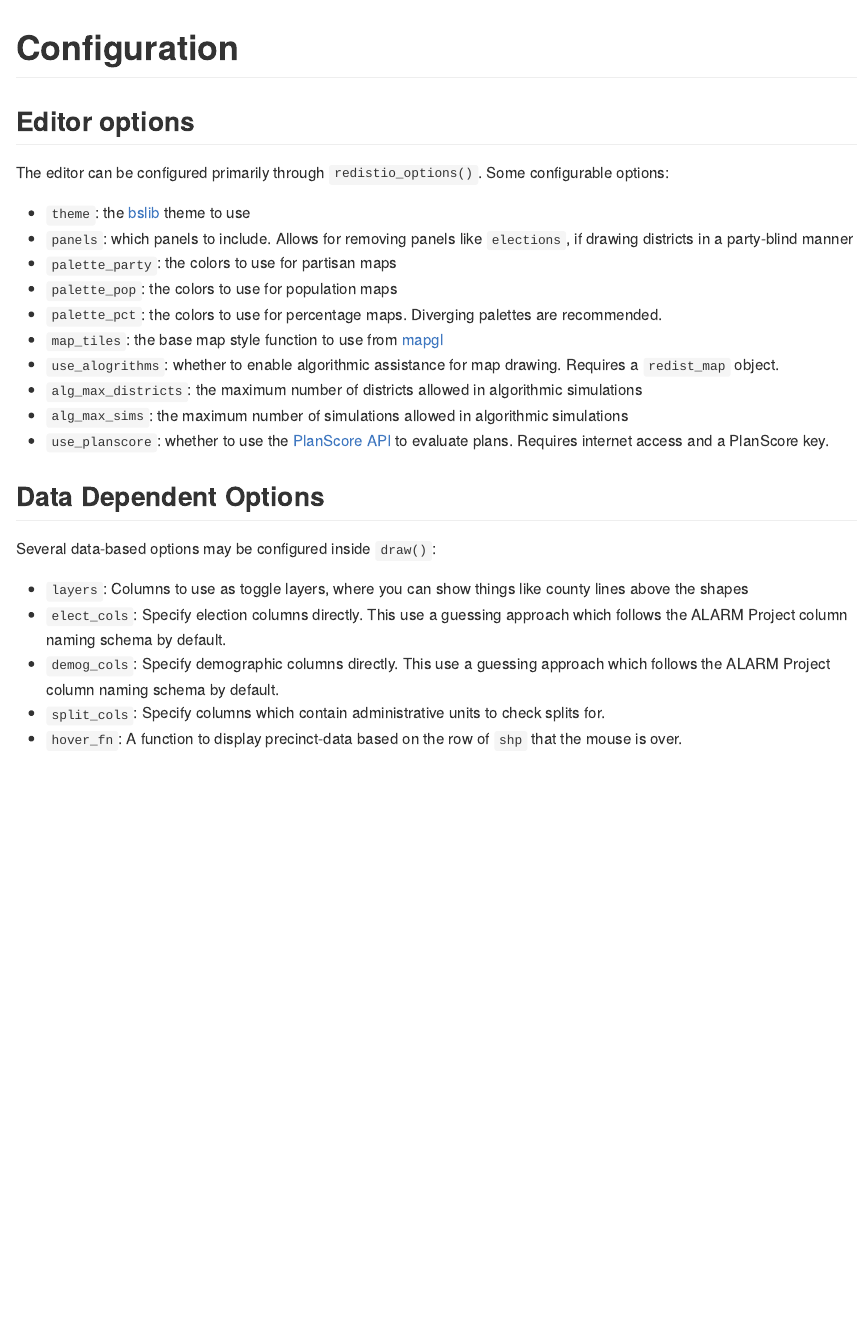
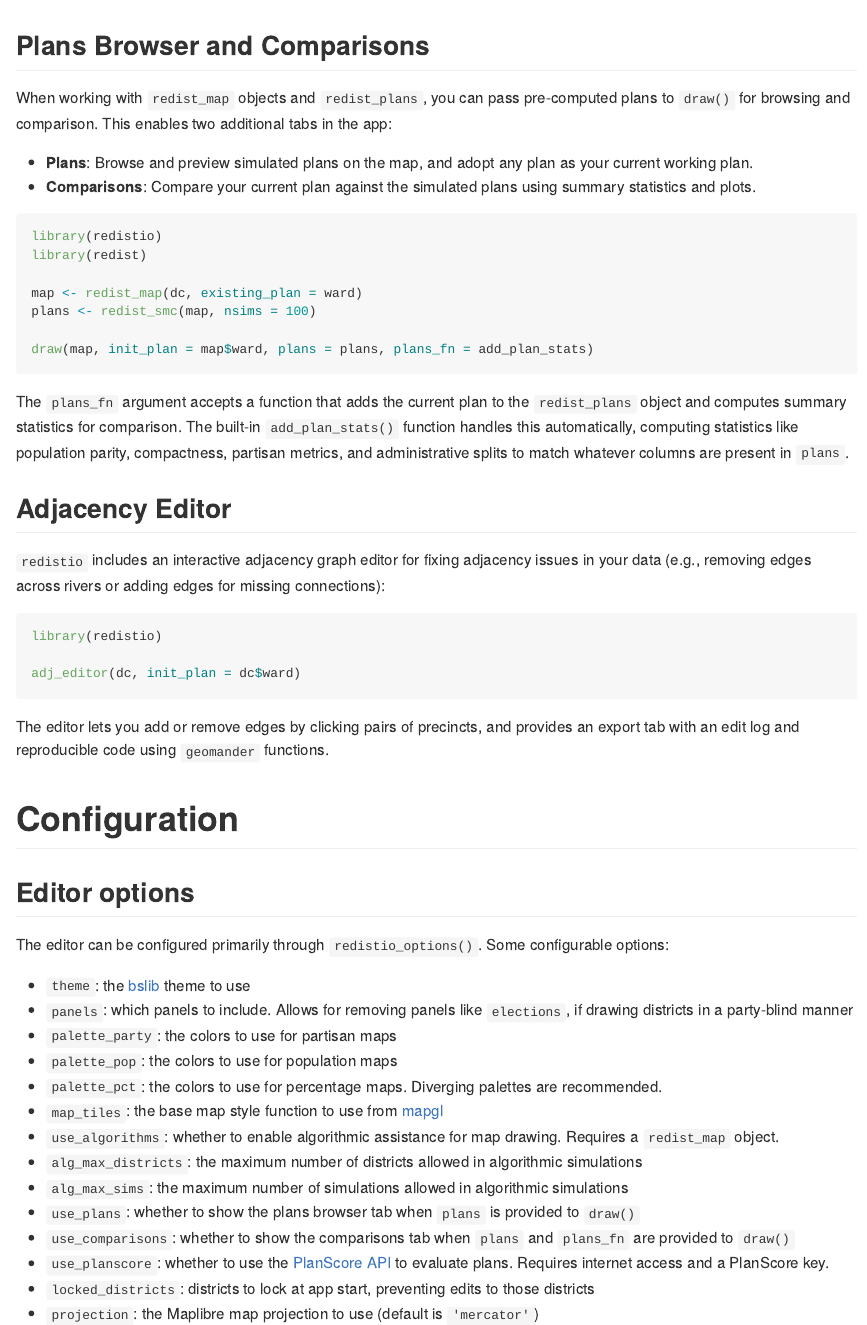
Before and after one commit to christopherkenny/redistio, an R Markdown document (README.Rmd): the page in a window 1100 px wide, from 770 px down before the commit and from 790 px down after it. The pictures show the output file README.md that the author committed with the source, drawn offline in the style of GitHub; long lines of code are wrapped; badge pictures from the web are left out.

Commit message:
update readme

````diff
--- a/README.Rmd
+++ b/README.Rmd
@@ -52,5 +53,34 @@
 
-![](man/figures/example_interactive.png)
+## Plans Browser and Comparisons
+
+When working with `redist_map` objects and `redist_plans`, you can pass pre-computed plans to `draw()` for browsing and comparison. This enables two additional tabs in the app:
+
+- **Plans**: Browse and preview simulated plans on the map, and adopt any plan as your current working plan.
+- **Comparisons**: Compare your current plan against the simulated plans using summary statistics and plots.
+
+```r
+library(redistio)
+library(redist)
+
+map <- redist_map(dc, existing_plan = ward)
+plans <- redist_smc(map, nsims = 100)
+
+draw(map, init_plan = map$ward, plans = plans, plans_fn = add_plan_stats)
+```
+
+The `plans_fn` argument accepts a function that adds the current plan to the `redist_plans` object and computes summary statistics for comparison. The built-in `add_plan_stats()` function handles this automatically, computing statistics like population parity, compactness, partisan metrics, and administrative splits to match whatever columns are present in `plans`.
+
+## Adjacency Editor
+
+`redistio` includes an interactive adjacency graph editor for fixing adjacency issues in your data (e.g., removing edges across rivers or adding edges for missing connections):
+
+```r
+library(redistio)
+
+adj_editor(dc, init_plan = dc$ward)
+```
+
+The editor lets you add or remove edges by clicking pairs of precincts, and provides an export tab with an edit log and reproducible code using `geomander` functions.
 
 # Configuration
 
@@ -66,10 +96,14 @@
 - `palette_pop`: the colors to use for population maps
 - `palette_pct`: the colors to use for percentage maps. Diverging palettes are recommended.
 - `map_tiles`: the base map style function to use from [mapgl](https://walker-data.com/mapgl/reference/index.html#styling-helpers)
-- `use_alogrithms`: whether to enable algorithmic assistance for map drawing. Requires a `redist_map` object.
+- `use_algorithms`: whether to enable algorithmic assistance for map drawing. Requires a `redist_map` object.
 - `alg_max_districts`: the maximum number of districts allowed in algorithmic simulations
 - `alg_max_sims`: the maximum number of simulations allowed in algorithmic simulations
+- `use_plans`: whether to show the plans browser tab when `plans` is provided to `draw()`
+- `use_comparisons`: whether to show the comparisons tab when `plans` and `plans_fn` are provided to `draw()`
 - `use_planscore`: whether to use the [PlanScore API](https://planscore.org/) to evaluate plans. Requires internet access and a PlanScore key.
+- `locked_districts`: districts to lock at app start, preventing edits to those districts
+- `projection`: the Maplibre map projection to use (default is `'mercator'`)
 
 ## Data Dependent Options
 
````
Also changed, not shown: README.md, README.Rmd (5 more changed lines), 1 other file.
